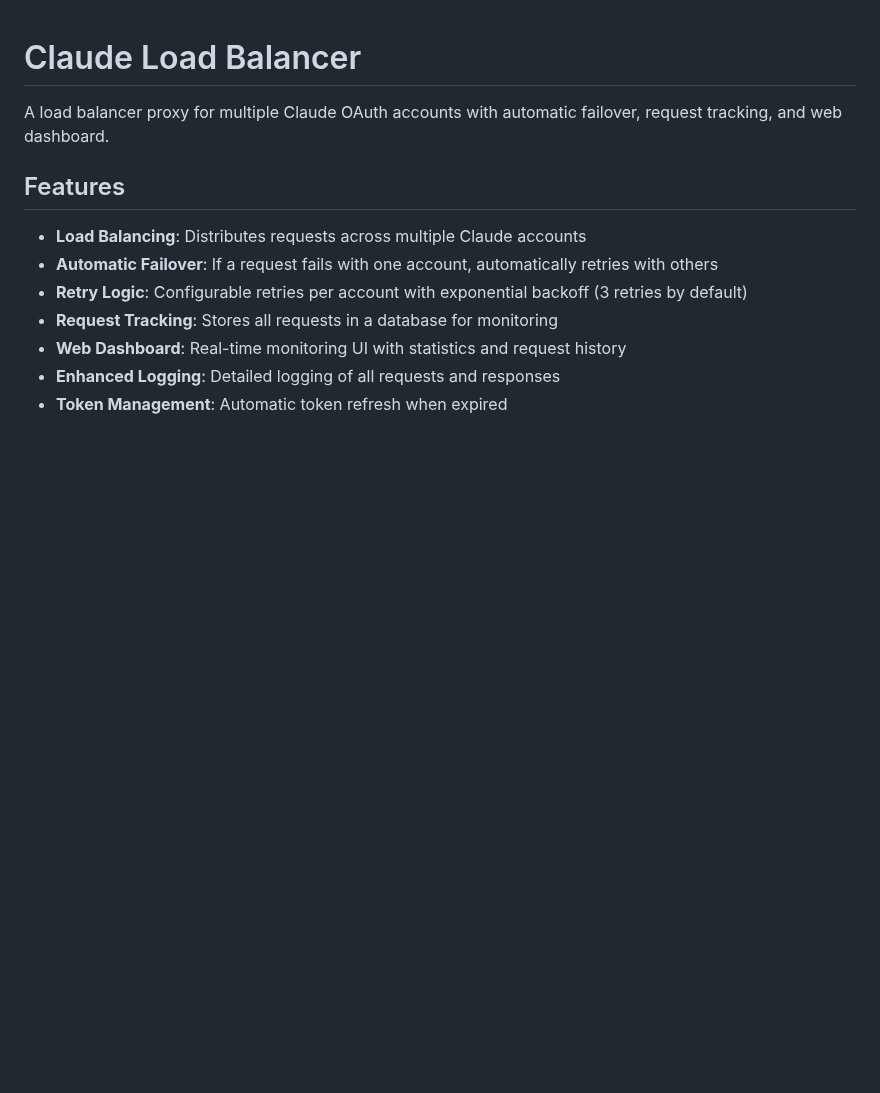
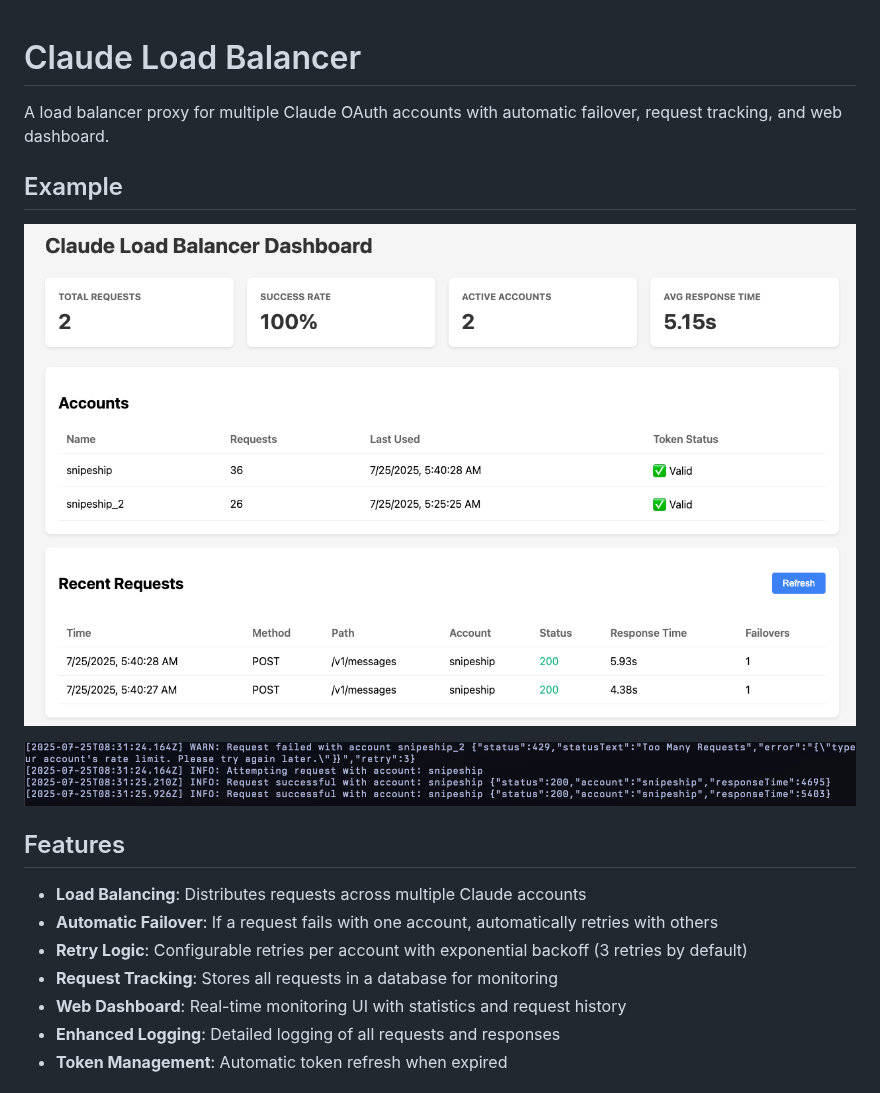
Before and after one commit to tombii/better-ccflare, a Markdown page: README.md, the part around the change. Rendered like a GitHub page; pictures changed too: example_dashboard.png (added), example_log.png (added); blank space fills up the shorter version.

Commit message:
docs(README): add dashboard and log example images
Adds example images to README to visually demonstrate the web
dashboard and request log functionalities. Improves project
documentation and helps users understand the UI features.

```diff
--- a/README.md
+++ b/README.md
@@ -1,6 +1,12 @@
 # Claude Load Balancer
 
 A load balancer proxy for multiple Claude OAuth accounts with automatic failover, request tracking, and web dashboard.
+
+## Example
+
+![Example Dashboard](./example_dashboard.png)
+
+![Example Log](./example_log.png)
 
 ## Features
 
```
